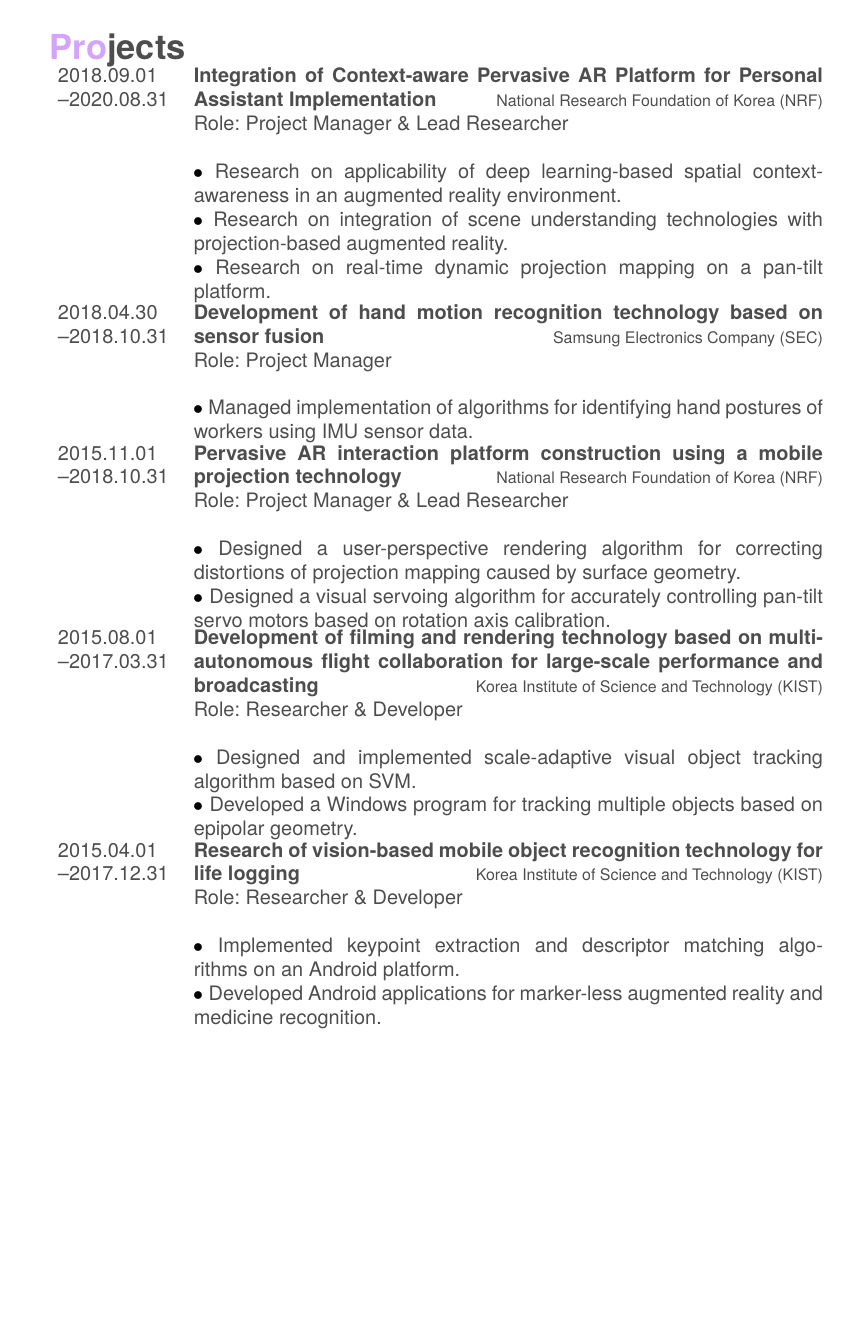
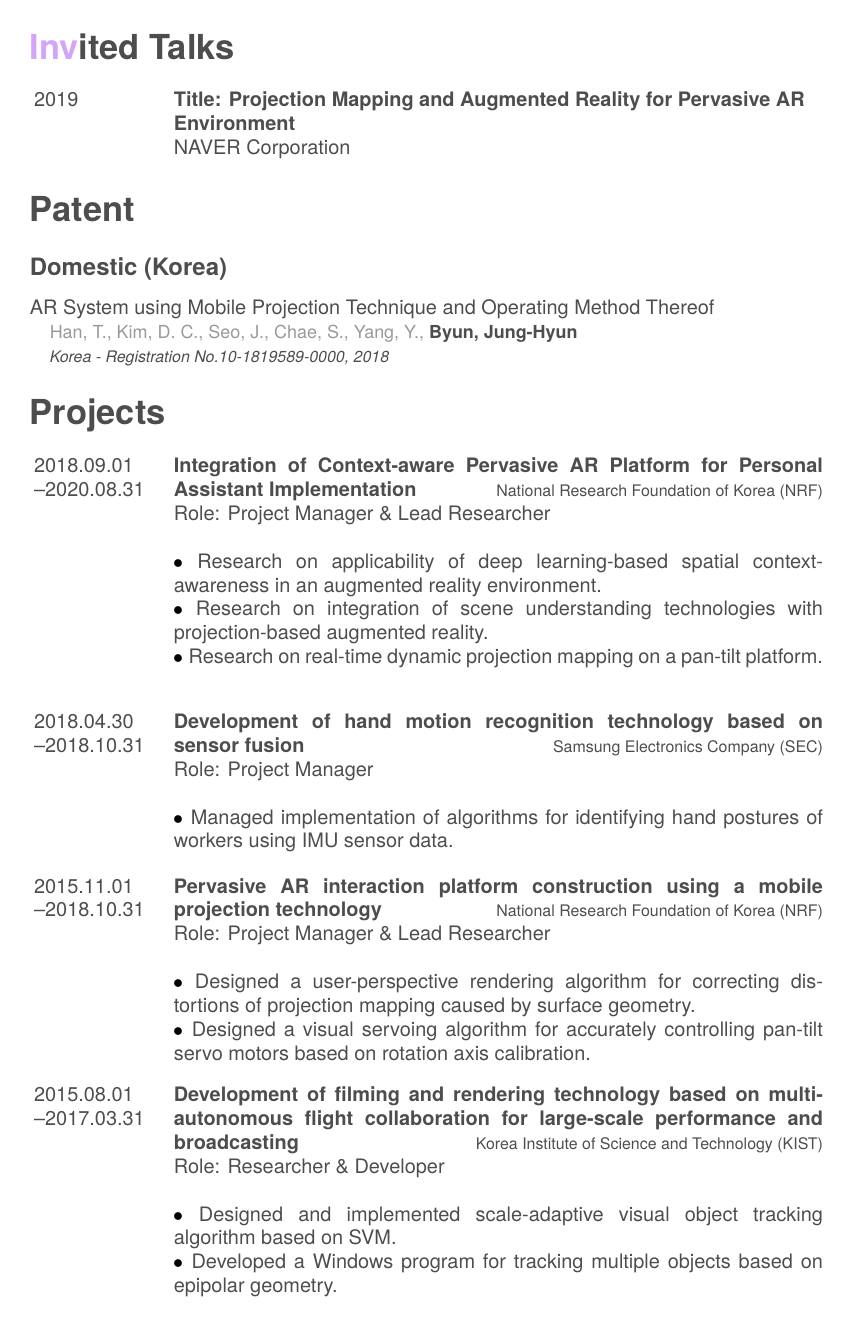
Before and after one commit to IanByun/Byun-s-Curriculum-Vitae, a LaTeX CV (Jung-Hyun_Byun_CV.tex, which reads bibliography.bib): page 2 of 3. Compiled offline with XeLaTeX; a missing font is replaced by an installed copy or a similar font.

Commit message:
2019-07-09

```diff
--- a/Jung-Hyun_Byun_CV.tex
+++ b/Jung-Hyun_Byun_CV.tex
@@ -89,7 +91,31 @@ augmented reality, projection mapping, point cloud processing and scene reconstr
     {NAVER Corporation}
 \end{entrylist}
 
-\clearpage
+%-----------------------------------------------------------------------------------------------------------------
+\section{Invited Talks}
+
+\begin{entrylist}
+\entry
+    {2019}
+    {Title: Projection Mapping and Augmented Reality for Pervasive AR \\Environment}
+    {}
+    {NAVER Corporation}
+\end{entrylist}
+
+%-----------------------------------------------------------------------------------------------------------------
+\section{Patent}
+
+\begin{refsection}
+  \nocite{*}
+  \printbibliography[
+    type=misc,
+    title=\textbf{Domestic (Korea)},
+    heading=subbibliography,
+    keyword={patent}
+  ]
+\end{refsection}
+
+%-----------------------------------------------------------------------------------------------------------------
 \section{Projects}
 
 \begin{entrylist}
--- a/bibliography.bib
+++ b/bibliography.bib
@@ -1,3 +16,10 @@
+  title={AR System using Mobile Projection Technique and Operating Method Thereof},
+  author={Han, TackDon and Kim, Dong Cheol and Seo, Jonghoon and Chae, SeungHo and Yang, YoonSik and Byun, Jung-Hyun },
+  year={2018},
+  note={Korea - Registration No.10-1819589-0000},
+  KEYWORDS = {patent}
+}
+
 @article{byun2019ppap,
   title={PPAP: Perspective Projection Augment Platform with Pan--Tilt Actuation for Improved Spatial Perception},
   author={Byun, Jung-Hyun and Han, Tack-Don},
```
Also changed, not shown: friggeri-cv.cls (+5 -6 lines), Jung-Hyun_Byun_CV.pdf, Jung-Hyun_Byun_CV.tex (12 more changed lines), bibliography.bib (19 more changed lines).
